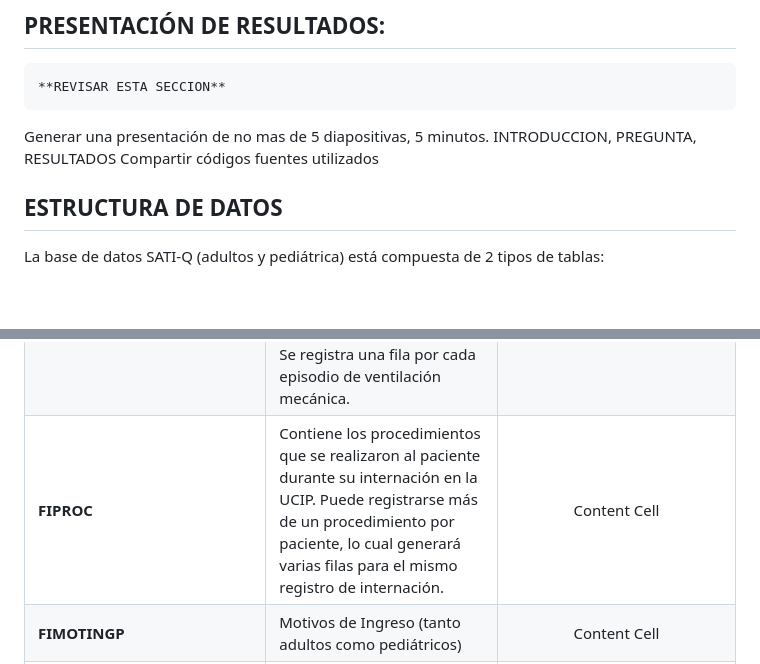
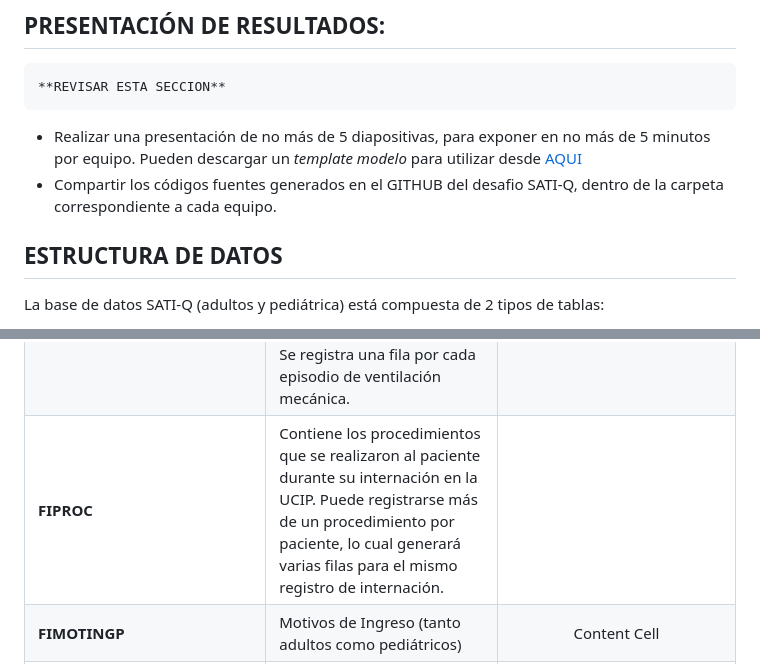
Before and after one commit to DATALAB2023/SATI-Q, a Markdown page: README.md, 2 parts joined by grey strips. Rendered like a GitHub page; blank space fills up the shorter version.

```diff
--- a/README.md
+++ b/README.md
@@ -36,9 +36,8 @@ Para el análisis de los datos se recomienda utilizar alguna de las siguientes p
 
 ## PRESENTACIÓN DE RESULTADOS:
 	**REVISAR ESTA SECCION**
-Generar una presentación de no mas de 5 diapositivas, 5 minutos.
-INTRODUCCION, PREGUNTA, RESULTADOS
-Compartir códigos fuentes utilizados
++ Realizar una presentación de no más de 5 diapositivas, para exponer en no más de 5 minutos por equipo. Pueden descargar un *template modelo* para utilizar desde [AQUI](https://docs.google.com/presentation/d/1ifhpMzLD_AxdloG18gg8UqpvwOgekhl-/)
++ Compartir los códigos fuentes generados en el GITHUB del desafio SATI-Q, dentro de la carpeta correspondiente a cada equipo.
 
 ## ESTRUCTURA DE DATOS
 La base de datos SATI-Q (adultos y pediátrica) está compuesta de 2 tipos de tablas:
@@ -68,7 +67,7 @@ A continuación presentamos la descripción de cada tabla / archivo CSV del *DES
 | **FIMOTINGD_ANTECEDENTES)**  | Contiene todos los *ANTECEDENTES* presentes al ingreso de la UCIP. Pueden haber varios registros por episodio | **(SOLO ADULTOS)** |
 | **FIPRACTICAFOLEY**  | Contiene datos referentes a las sondas vesicales que el paciente tuvo colocadas durante su internación en la UCI. Puede registrarse más de un episodio de sondaje vesical por paciente |  |
 | **FIPRACTICAARM**  | Contiene datos referentes a los episodios de ventilación mecánica o apoyo respiratorio que recibió el paciente en la UCI. Incluye ventilación mecánica invasiva, no invasiva y CAFO. Se registra una fila por cada episodio de ventilación mecánica. | *ARM_COMPL, ARM_MOTIVO, ARM_UTIL* |
-| **FIPROC**  | Contiene los procedimientos que se realizaron al paciente durante su internación en la UCIP. Puede registrarse más de un procedimiento por paciente, lo cual generará varias filas para el mismo registro de internación. | Content Cell |
+| **FIPROC**  | Contiene los procedimientos que se realizaron al paciente durante su internación en la UCIP. Puede registrarse más de un procedimiento por paciente, lo cual generará varias filas para el mismo registro de internación. |  |
 | **FIMOTINGP**  | Motivos de Ingreso (tanto adultos como pediátricos)  | Content Cell |
 | **FIMOTINGP**  | Motivos de Ingreso (tanto adultos como pediátricos)  | Content Cell |
 | **FIMOTINGP**  | Motivos de Ingreso (tanto adultos como pediátricos)  | Content Cell |
```
